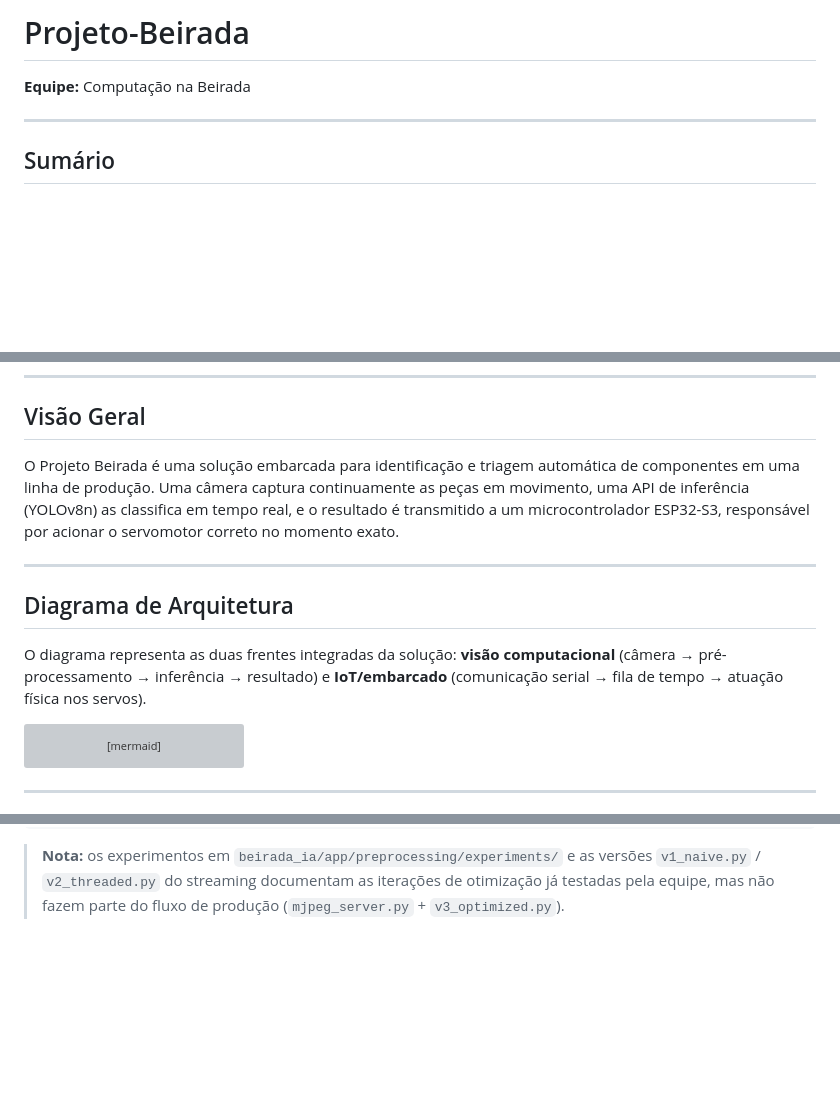
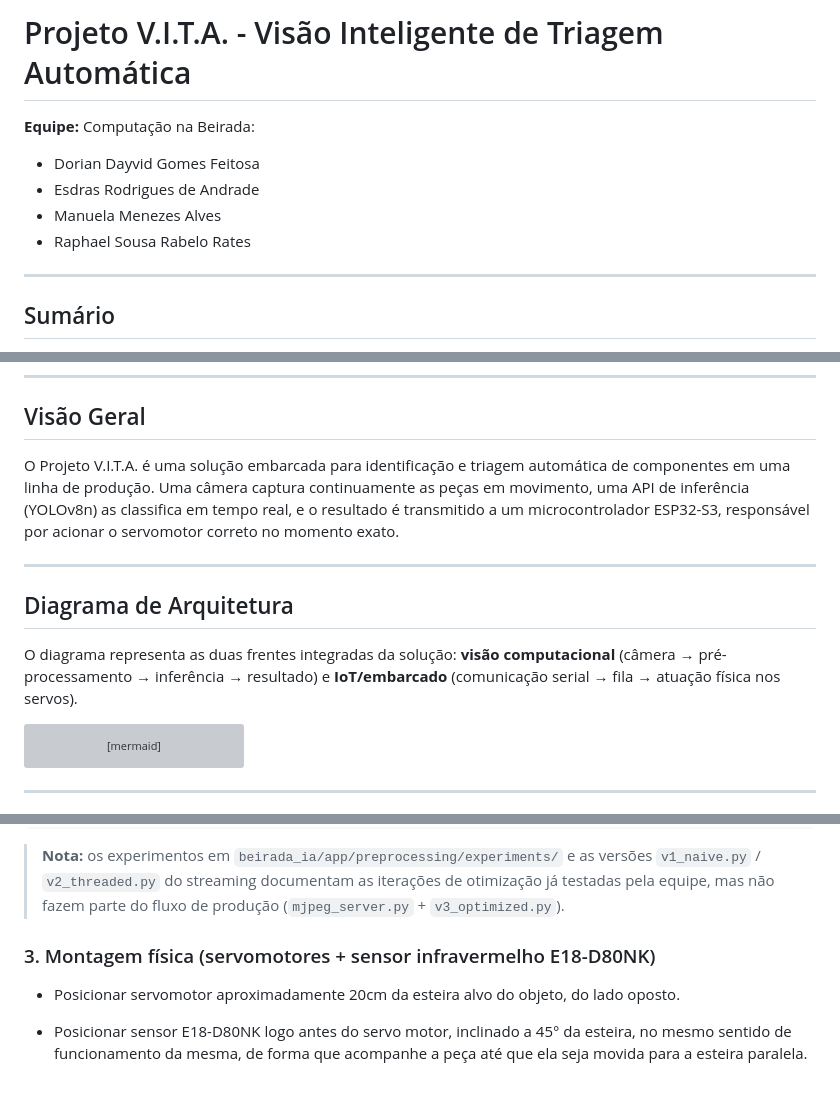
Before and after one commit to RaphaelRates/Projeto-Beirada, a Markdown page: README.md, 3 parts joined by grey strips. Rendered like a GitHub page; blank space fills up the shorter version; grey boxes are pictures that could not be loaded.

Commit message:
Atualização do readme: montagem física

````diff
--- a/README.md
+++ b/README.md
@@ -1,6 +1,12 @@
-# Projeto-Beirada
+# Projeto V.I.T.A. - Visão Inteligente de Triagem Automática
 
-**Equipe:** Computação na Beirada
+**Equipe:** Computação na Beirada:
+
+- Dorian Dayvid Gomes Feitosa
+- Esdras Rodrigues de Andrade
+- Manuela Menezes Alves
+- Raphael Sousa Rabelo Rates
+
 
 ---
 
@@ -18,13 +24,13 @@
 
 ## Visão Geral
 
-O Projeto Beirada é uma solução embarcada para identificação e triagem automática de componentes em uma linha de produção. Uma câmera captura continuamente as peças em movimento, uma API de inferência (YOLOv8n) as classifica em tempo real, e o resultado é transmitido a um microcontrolador ESP32-S3, responsável por acionar o servomotor correto no momento exato.
+O Projeto V.I.T.A. é uma solução embarcada para identificação e triagem automática de componentes em uma linha de produção. Uma câmera captura continuamente as peças em movimento, uma API de inferência (YOLOv8n) as classifica em tempo real, e o resultado é transmitido a um microcontrolador ESP32-S3, responsável por acionar o servomotor correto no momento exato.
 
 ---
 
 ## Diagrama de Arquitetura
 
-O diagrama representa as duas frentes integradas da solução: **visão computacional** (câmera → pré-processamento → inferência → resultado) e **IoT/embarcado** (comunicação serial → fila de tempo → atuação física nos servos).
+O diagrama representa as duas frentes integradas da solução: **visão computacional** (câmera → pré-processamento → inferência → resultado) e **IoT/embarcado** (comunicação serial → fila → atuação física nos servos).
 
 ```mermaid
 flowchart LR
@@ -231,3 +237,9 @@ idf.py -p <PORTA_SERIAL> flash monitor
 ```
 
 > **Nota:** os experimentos em `beirada_ia/app/preprocessing/experiments/` e as versões `v1_naive.py` / `v2_threaded.py` do streaming documentam as iterações de otimização já testadas pela equipe, mas não fazem parte do fluxo de produção (`mjpeg_server.py` + `v3_optimized.py`).
+
+### 3. Montagem física (servomotores + sensor infravermelho E18-D80NK)
+
+- Posicionar servomotor aproximadamente 20cm da esteira alvo do objeto, do lado oposto.
+
+- Posicionar sensor E18-D80NK logo antes do servo motor, inclinado a 45° da esteira, no mesmo sentido de funcionamento da mesma, de forma que acompanhe a peça até que ela seja movida para a esteira paralela.
````
